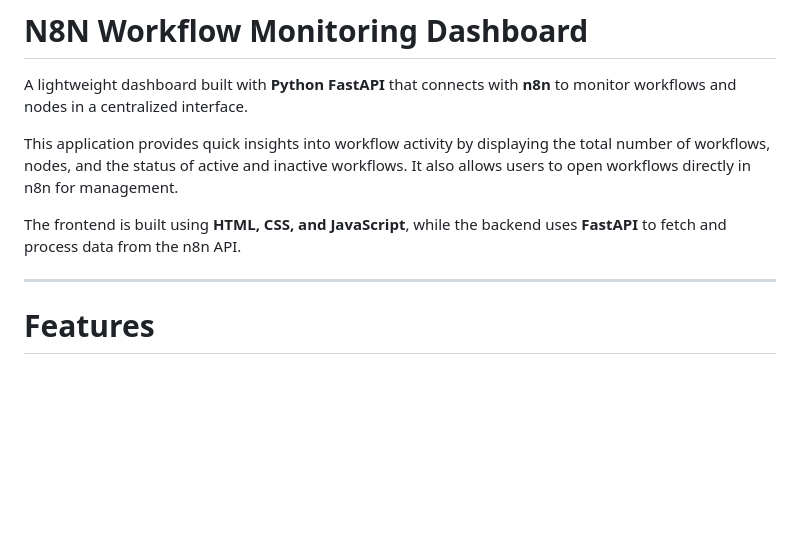
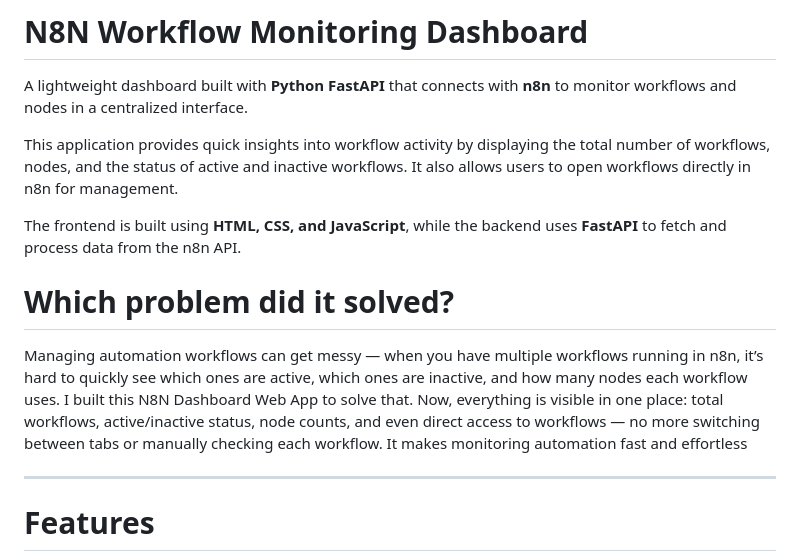
Before and after one commit to umerhafiz2000-tech/n8n-dashboard-webapp, a Markdown page: README.md, the part around the change. Rendered like a GitHub page; blank space fills up the shorter version.

```diff
--- a/README.md
+++ b/README.md
@@ -5,6 +5,10 @@ A lightweight dashboard built with **Python FastAPI** that connects with **n8n**
 This application provides quick insights into workflow activity by displaying the total number of workflows, nodes, and the status of active and inactive workflows. It also allows users to open workflows directly in n8n for management.
 
 The frontend is built using **HTML, CSS, and JavaScript**, while the backend uses **FastAPI** to fetch and process data from the n8n API.
+
+# Which problem did it solved?
+
+Managing automation workflows can get messy — when you have multiple workflows running in n8n, it’s hard to quickly see which ones are active, which ones are inactive, and how many nodes each workflow uses. I built this N8N Dashboard Web App to solve that. Now, everything is visible in one place: total workflows, active/inactive status, node counts, and even direct access to workflows — no more switching between tabs or manually checking each workflow. It makes monitoring automation fast and effortless
 
 ---
 
```
